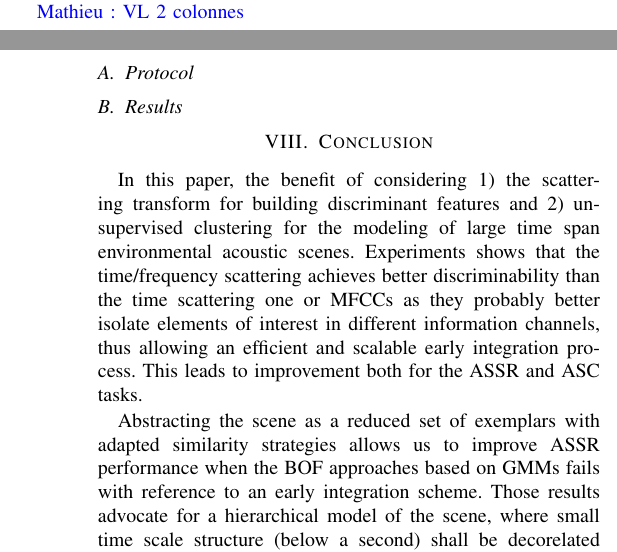
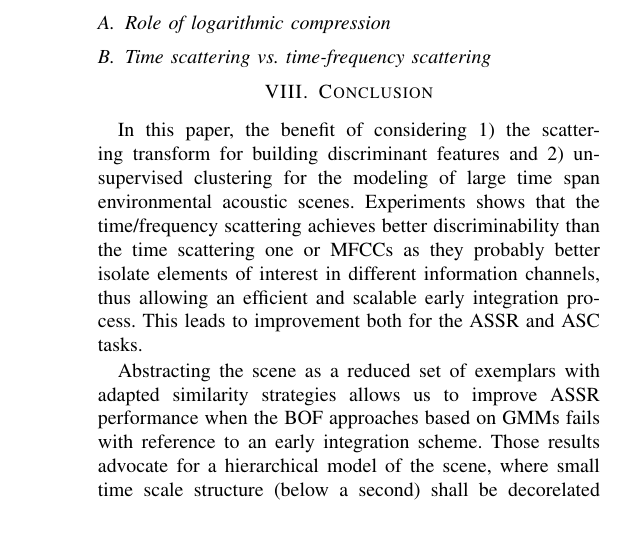
Before and after one commit to mathieulagrange/paperRelevanceBasedSimilarity, a LaTeX paper (paper/structureScene.tex): two parts of the columns of pages 5 and 6 of 7 before the commit and part of one column of page 6 of 7 after it, the two joined at a grey line, cut at the place of the change, the shorter picture padded with empty space. Compiled offline with pdfLaTeX.

Commit message:
\newcommand*{\vs}{vs.\@\xspace}

```diff
--- a/paper/structureScene.tex
+++ b/paper/structureScene.tex
@@ -29,6 +29,7 @@
 \usepackage{xspace}
 \newcommand*{\eg}{e.g.\@\xspace}
 \newcommand*{\ie}{i.e.\@\xspace}
+\newcommand*{\vs}{vs.\@\xspace}
 
 % correct bad hyphenation here
 \hyphenation{op-tical net-works semi-conduc-tor}
@@ -440,12 +441,9 @@ If available, the complete description of the scene in terms of event occurrence
 \section{Acoustic Scene Classification}
 Support vector machines are large-margin binary discriminators with tunable regularization of misclassified examples.
 
-\ml{VL 2 colonnes}
+\subsection{Role of logarithmic compression}
 
-\subsection{Protocol}
-
-\subsection{Results}
-
+\subsection{Time scattering \vs time-frequency scattering}
 
 \section{Conclusion}
 
```
Also changed, not shown: paper/structureScene.tex (2 more changed lines).
